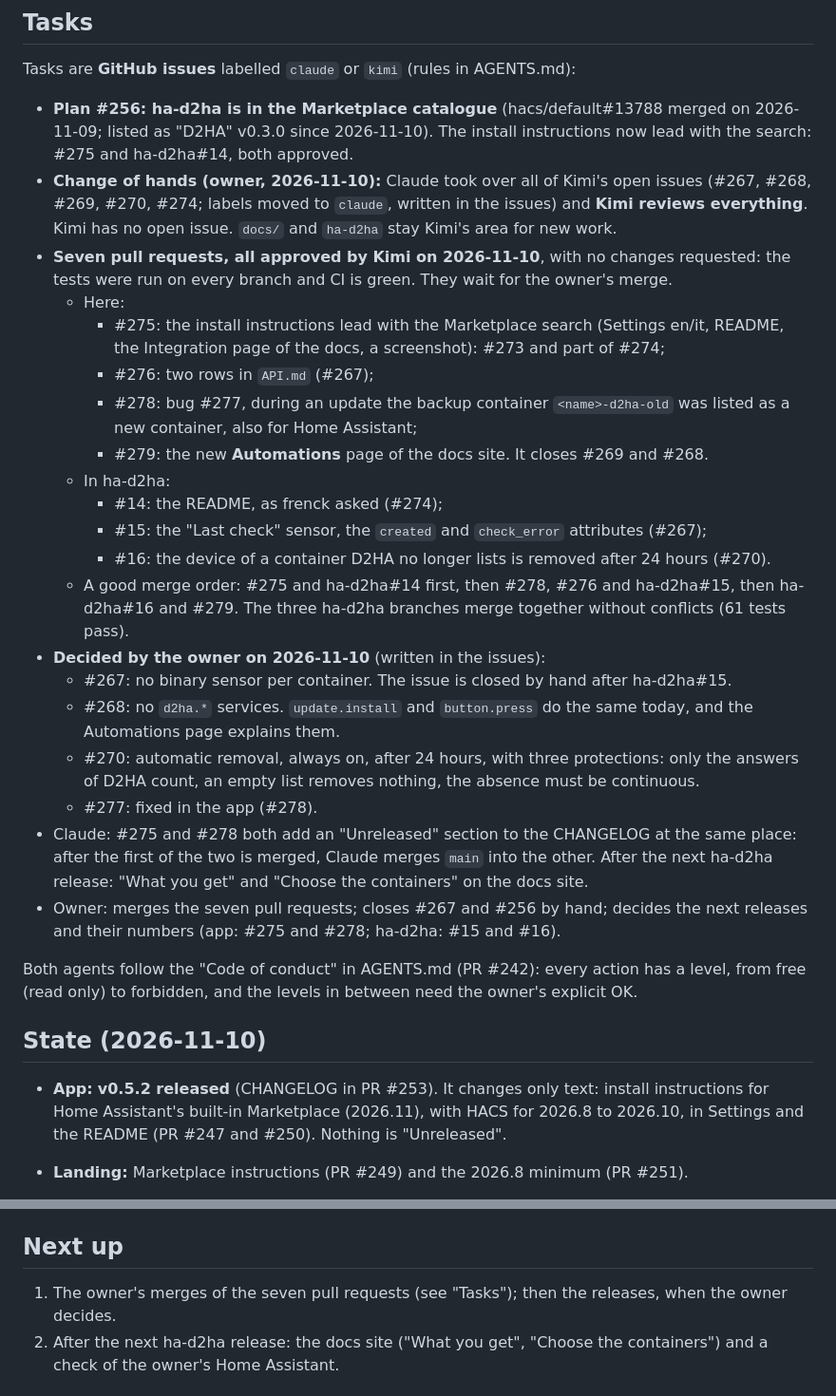
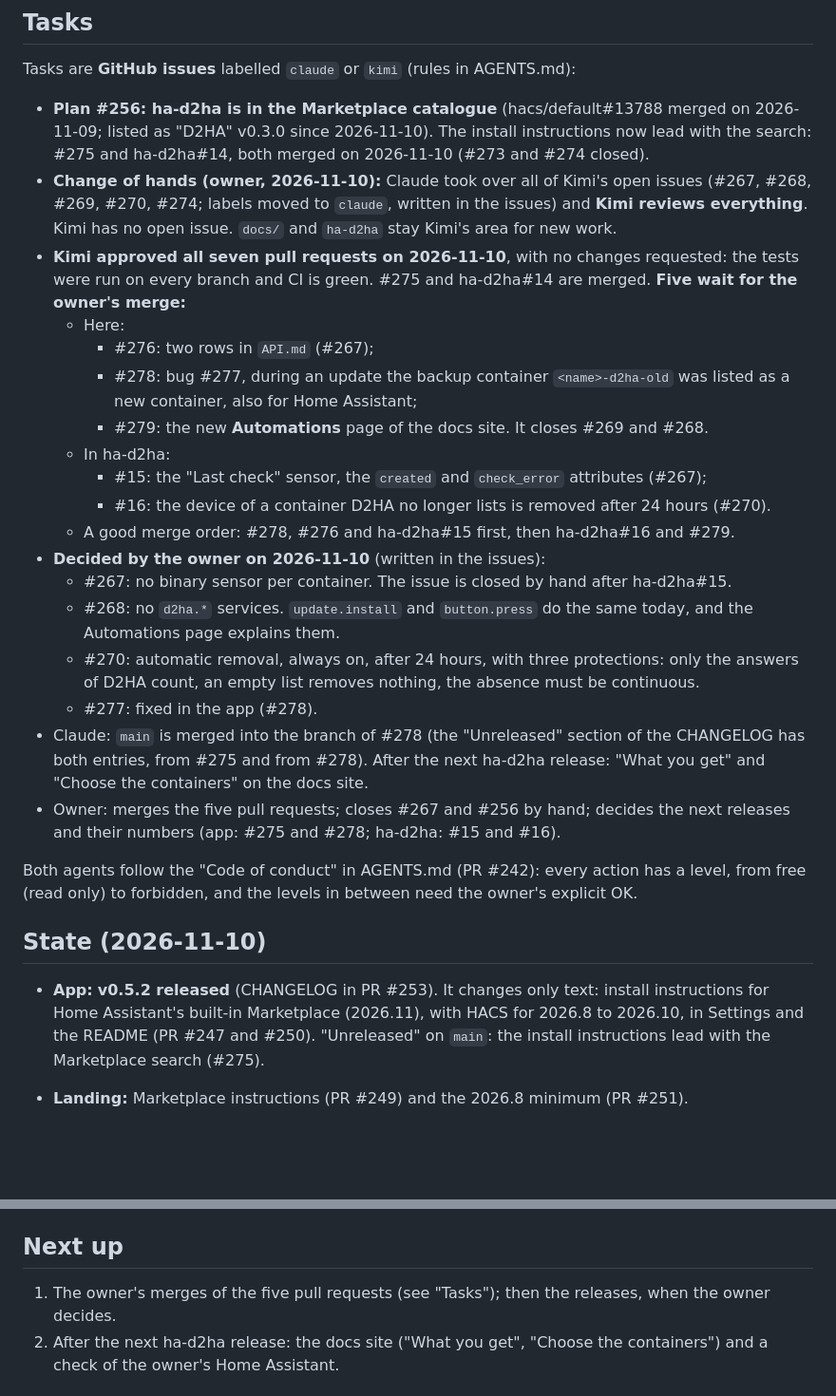
Before and after one commit to Arborae/docker2homeassistant, a Markdown page: HANDOFF.md, 2 parts joined by grey strips. Shown at 95% size. GitHub-like rendering; blank space fills up the shorter version.

Commit message:
docs: handoff – #275 and ha-d2ha#14 merged, main merged into #278, five pull requests wait for the owner
Co-Authored-By: Claude <noreply@anthropic.com>

```diff
--- a/HANDOFF.md
+++ b/HANDOFF.md
@@ -9,27 +9,23 @@ Tasks are **GitHub issues** labelled `claude` or `kimi` (rules in AGENTS.md):
 
 - **Plan #256: ha-d2ha is in the Marketplace catalogue** (hacs/default#13788 merged on
   2026-11-09; listed as "D2HA" v0.3.0 since 2026-11-10). The install instructions now lead
-  with the search: #275 and ha-d2ha#14, both approved.
+  with the search: #275 and ha-d2ha#14, both merged on 2026-11-10 (#273 and #274 closed).
 - **Change of hands (owner, 2026-11-10):** Claude took over all of Kimi's open issues
   (#267, #268, #269, #270, #274; labels moved to `claude`, written in the issues) and
   **Kimi reviews everything**. Kimi has no open issue. `docs/` and `ha-d2ha` stay Kimi's
   area for new work.
-- **Seven pull requests, all approved by Kimi on 2026-11-10**, with no changes requested:
-  the tests were run on every branch and CI is green. They wait for the owner's merge.
+- **Kimi approved all seven pull requests on 2026-11-10**, with no changes requested: the
+  tests were run on every branch and CI is green. #275 and ha-d2ha#14 are merged. **Five
+  wait for the owner's merge:**
   - Here:
-    - #275: the install instructions lead with the Marketplace search (Settings en/it,
-      README, the Integration page of the docs, a screenshot): #273 and part of #274;
     - #276: two rows in `API.md` (#267);
     - #278: bug #277, during an update the backup container `<name>-d2ha-old` was listed
       as a new container, also for Home Assistant;
     - #279: the new **Automations** page of the docs site. It closes #269 and #268.
   - In ha-d2ha:
-    - #14: the README, as frenck asked (#274);
     - #15: the "Last check" sensor, the `created` and `check_error` attributes (#267);
     - #16: the device of a container D2HA no longer lists is removed after 24 hours (#270).
-  - A good merge order: #275 and ha-d2ha#14 first, then #278, #276 and ha-d2ha#15, then
-    ha-d2ha#16 and #279. The three ha-d2ha branches merge together without conflicts (61
-    tests pass).
+  - A good merge order: #278, #276 and ha-d2ha#15 first, then ha-d2ha#16 and #279.
 - **Decided by the owner on 2026-11-10** (written in the issues):
   - #267: no binary sensor per container. The issue is closed by hand after ha-d2ha#15.
   - #268: no `d2ha.*` services. `update.install` and `button.press` do the same today, and
@@ -37,10 +33,10 @@ Tasks are **GitHub issues** labelled `claude` or `kimi` (rules in AGENTS.md):
   - #270: automatic removal, always on, after 24 hours, with three protections: only the
     answers of D2HA count, an empty list removes nothing, the absence must be continuous.
   - #277: fixed in the app (#278).
-- Claude: #275 and #278 both add an "Unreleased" section to the CHANGELOG at the same
-  place: after the first of the two is merged, Claude merges `main` into the other. After
-  the next ha-d2ha release: "What you get" and "Choose the containers" on the docs site.
-- Owner: merges the seven pull requests; closes #267 and #256 by hand; decides the next
+- Claude: `main` is merged into the branch of #278 (the "Unreleased" section of the
+  CHANGELOG has both entries, from #275 and from #278). After the next ha-d2ha release:
+  "What you get" and "Choose the containers" on the docs site.
+- Owner: merges the five pull requests; closes #267 and #256 by hand; decides the next
   releases and their numbers (app: #275 and #278; ha-d2ha: #15 and #16).
 
 Both agents follow the "Code of conduct" in AGENTS.md (PR #242): every action has a level,
@@ -50,7 +46,8 @@ from free (read only) to forbidden, and the levels in between need the owner's e
 
 - **App:** **v0.5.2 released** (CHANGELOG in PR #253). It changes only text: install
   instructions for Home Assistant's built-in Marketplace (2026.11), with HACS for 2026.8
-  to 2026.10, in Settings and the README (PR #247 and #250). Nothing is "Unreleased".
+  to 2026.10, in Settings and the README (PR #247 and #250). "Unreleased" on `main`: the
+  install instructions lead with the Marketplace search (#275).
 - **Landing:** Marketplace instructions (PR #249) and the 2026.8 minimum (PR #251).
 - **Docs site:** online since 2026-11-09 (PR #255): 13 plain HTML pages under `docs/guide/`
   and `docs/install/`, with `docs/css/docs.css` and `docs/js/docs.js`; no build step.
@@ -74,7 +71,7 @@ from free (read only) to forbidden, and the levels in between need the owner's e
 
 ## Next up
 
-1. The owner's merges of the seven pull requests (see "Tasks"); then the releases, when the
+1. The owner's merges of the five pull requests (see "Tasks"); then the releases, when the
    owner decides.
 2. After the next ha-d2ha release: the docs site ("What you get", "Choose the containers")
    and a check of the owner's Home Assistant.
```
